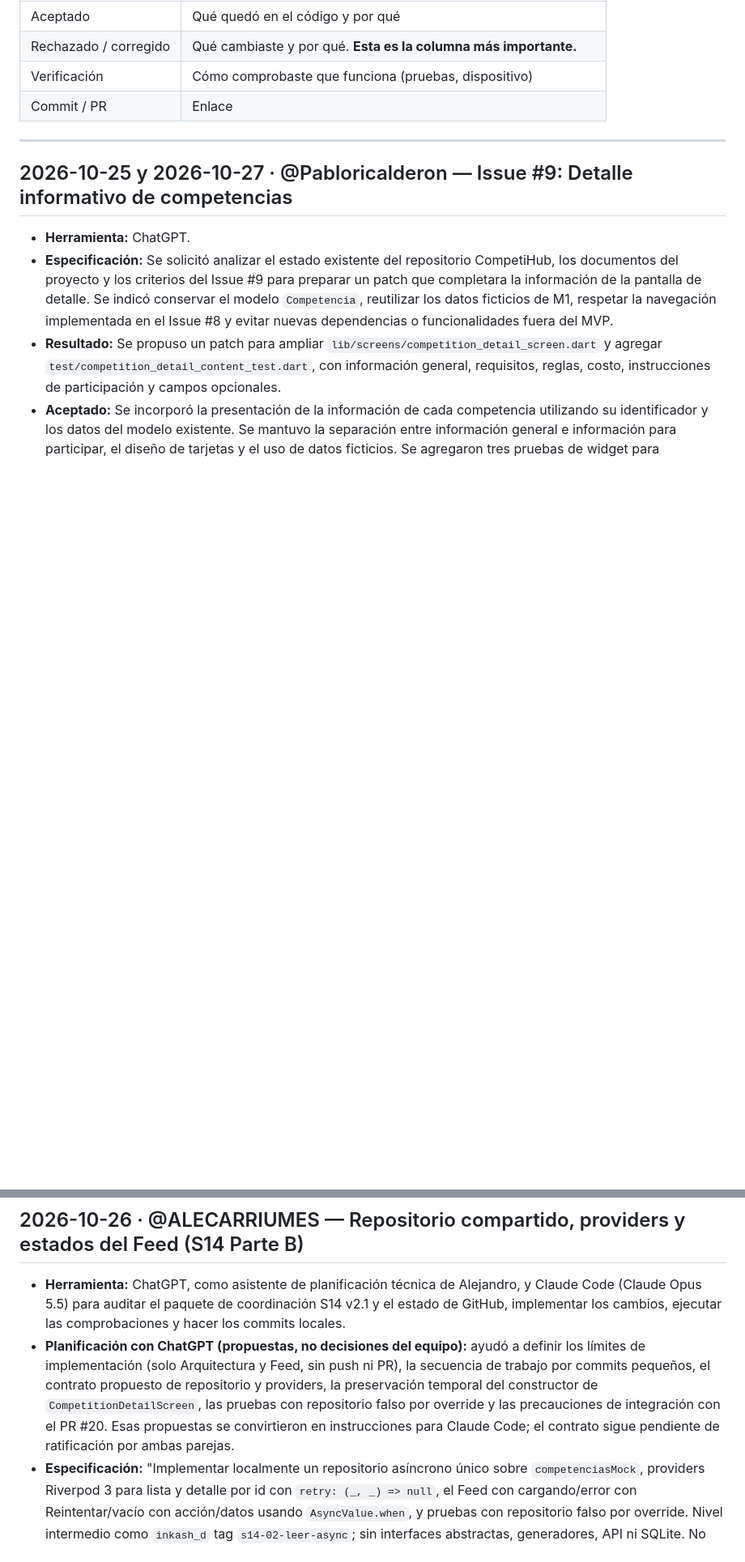
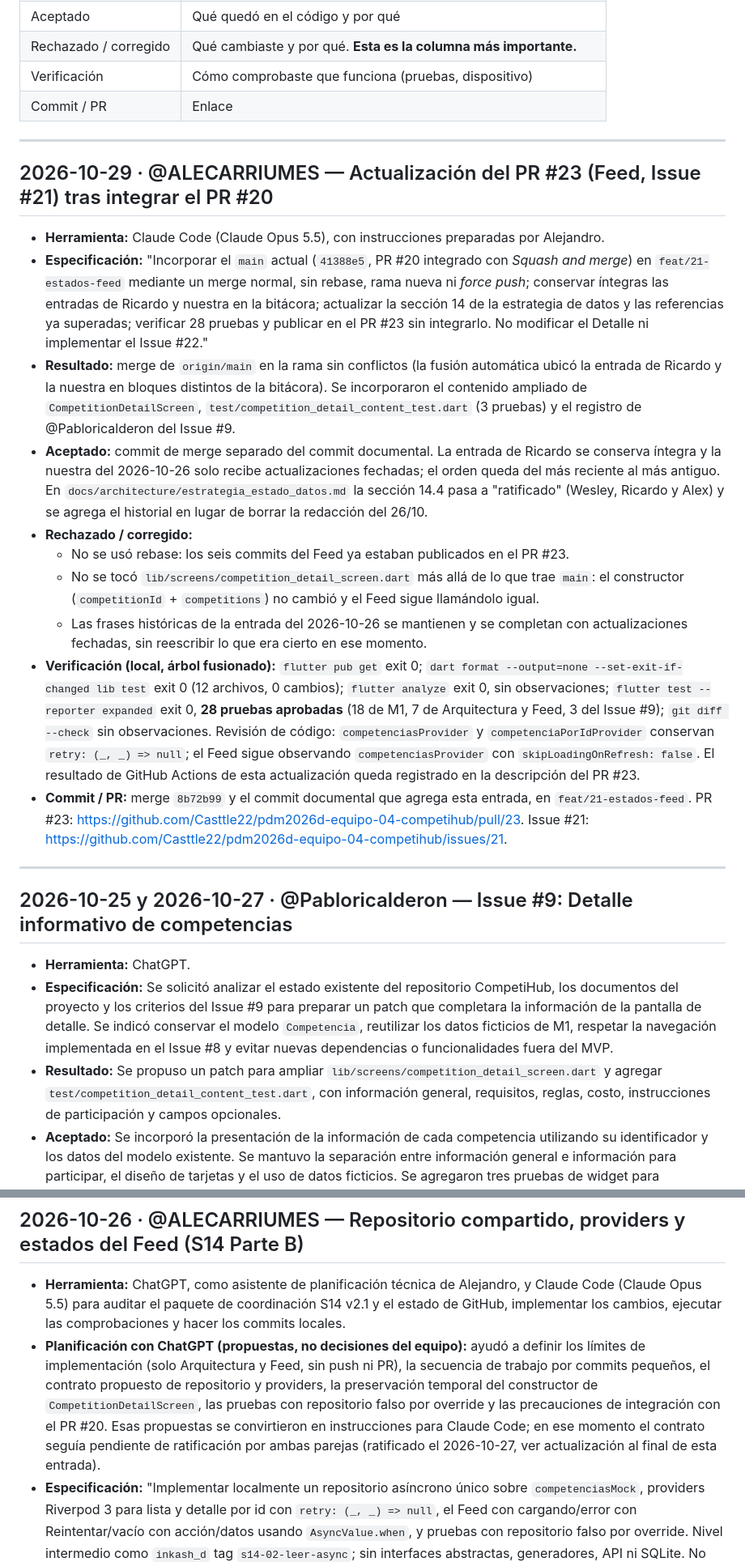
Before and after one commit to Casttle22/pdm2026d-equipo-04-competihub, a Markdown page: docs/bitacora-ia.md, 2 parts joined by grey strips. Shown at 81% size. Rendered like a GitHub page; blank space fills up the shorter version.

```diff
--- a/docs/bitacora-ia.md
+++ b/docs/bitacora-ia.md
@@ -14,6 +14,21 @@ qué especificaste, qué revisaste y qué rechazaste.
 | Rechazado / corregido | Qué cambiaste y por qué. **Esta es la columna más importante.** |
 | Verificación | Cómo comprobaste que funciona (pruebas, dispositivo) |
 | Commit / PR | Enlace |
+
+---
+
+## 2026-10-29 · @ALECARRIUMES — Actualización del PR #23 (Feed, Issue #21) tras integrar el PR #20
+
+- **Herramienta:** Claude Code (Claude Opus 5.5), con instrucciones preparadas por Alejandro.
+- **Especificación:** "Incorporar el `main` actual (`41388e5`, PR #20 integrado con *Squash and merge*) en `feat/21-estados-feed` mediante un merge normal, sin rebase, rama nueva ni *force push*; conservar íntegras las entradas de Ricardo y nuestra en la bitácora; actualizar la sección 14 de la estrategia de datos y las referencias ya superadas; verificar 28 pruebas y publicar en el PR #23 sin integrarlo. No modificar el Detalle ni implementar el Issue #22."
+- **Resultado:** merge de `origin/main` en la rama sin conflictos (la fusión automática ubicó la entrada de Ricardo y la nuestra en bloques distintos de la bitácora). Se incorporaron el contenido ampliado de `CompetitionDetailScreen`, `test/competition_detail_content_test.dart` (3 pruebas) y el registro de @Pabloricalderon del Issue #9.
+- **Aceptado:** commit de merge separado del commit documental. La entrada de Ricardo se conserva íntegra y la nuestra del 2026-10-26 solo recibe actualizaciones fechadas; el orden queda del más reciente al más antiguo. En `docs/architecture/estrategia_estado_datos.md` la sección 14.4 pasa a "ratificado" (Wesley, Ricardo y Alex) y se agrega el historial en lugar de borrar la redacción del 26/10.
+- **Rechazado / corregido:**
+  - No se usó rebase: los seis commits del Feed ya estaban publicados en el PR #23.
+  - No se tocó `lib/screens/competition_detail_screen.dart` más allá de lo que trae `main`: el constructor (`competitionId` + `competitions`) no cambió y el Feed sigue llamándolo igual.
+  - Las frases históricas de la entrada del 2026-10-26 se mantienen y se completan con actualizaciones fechadas, sin reescribir lo que era cierto en ese momento.
+- **Verificación (local, árbol fusionado):** `flutter pub get` exit 0; `dart format --output=none --set-exit-if-changed lib test` exit 0 (12 archivos, 0 cambios); `flutter analyze` exit 0, sin observaciones; `flutter test --reporter expanded` exit 0, **28 pruebas aprobadas** (18 de M1, 7 de Arquitectura y Feed, 3 del Issue #9); `git diff --check` sin observaciones. Revisión de código: `competenciasProvider` y `competenciaPorIdProvider` conservan `retry: (_, _) => null`; el Feed sigue observando `competenciasProvider` con `skipLoadingOnRefresh: false`. El resultado de GitHub Actions de esta actualización queda registrado en la descripción del PR #23.
+- **Commit / PR:** merge `8b72b99` y el commit documental que agrega esta entrada, en `feat/21-estados-feed`. PR #23: https://github.com/Casttle22/pdm2026d-equipo-04-competihub/pull/23. Issue #21: https://github.com/Casttle22/pdm2026d-equipo-04-competihub/issues/21.
 
 ---
 ## 2026-10-25 y 2026-10-27 · @Pabloricalderon — Issue #9: Detalle informativo de competencias
@@ -40,7 +55,7 @@ qué especificaste, qué revisaste y qué rechazaste.
 ## 2026-10-26 · @ALECARRIUMES — Repositorio compartido, providers y estados del Feed (S14 Parte B)
 
 - **Herramienta:** ChatGPT, como asistente de planificación técnica de Alejandro, y Claude Code (Claude Opus 5.5) para auditar el paquete de coordinación S14 v2.1 y el estado de GitHub, implementar los cambios, ejecutar las comprobaciones y hacer los commits locales.
-- **Planificación con ChatGPT (propuestas, no decisiones del equipo):** ayudó a definir los límites de implementación (solo Arquitectura y Feed, sin push ni PR), la secuencia de trabajo por commits pequeños, el contrato propuesto de repositorio y providers, la preservación temporal del constructor de `CompetitionDetailScreen`, las pruebas con repositorio falso por override y las precauciones de integración con el PR #20. Esas propuestas se convirtieron en instrucciones para Claude Code; el contrato sigue pendiente de ratificación por ambas parejas.
+- **Planificación con ChatGPT (propuestas, no decisiones del equipo):** ayudó a definir los límites de implementación (solo Arquitectura y Feed, sin push ni PR), la secuencia de trabajo por commits pequeños, el contrato propuesto de repositorio y providers, la preservación temporal del constructor de `CompetitionDetailScreen`, las pruebas con repositorio falso por override y las precauciones de integración con el PR #20. Esas propuestas se convirtieron en instrucciones para Claude Code; en ese momento el contrato seguía pendiente de ratificación por ambas parejas (ratificado el 2026-10-27, ver actualización al final de esta entrada).
 - **Especificación:** "Implementar localmente un repositorio asíncrono único sobre `competenciasMock`, providers Riverpod 3 para lista y detalle por id con `retry: (_, _) => null`, el Feed con cargando/error con Reintentar/vacío con acción/datos usando `AsyncValue.when`, y pruebas con repositorio falso por override. Nivel intermedio como `inkash_d` tag `s14-02-leer-async`; sin interfaces abstractas, generadores, API ni SQLite. No cambiar el constructor de `CompetitionDetailScreen` ni archivos del Detalle (#9, PR #20). Conservar las 18 pruebas existentes. No publicar."
 - **Resultado:** `lib/repositories/competencias_repository.dart`, `lib/providers/competencias_providers.dart`, `HomeScreen` como `ConsumerStatefulWidget` con cuatro estados, `test/fakes/fake_competencias_repository.dart`, `test/feed_states_test.dart` (4 pruebas), `test/competencias_repository_test.dart` (3 pruebas) y la sección 14 de `docs/architecture/estrategia_estado_datos.md`.
 - **Aceptado:** Clase concreta de repositorio y falso que la extiende con contador de llamadas (mismo patrón que la referencia docente). Categoría seleccionada como estado local. Feed que pasa la lista cargada al constructor actual del Detalle. Montaje de las pruebas de M1 con `ProviderScope` y falso, sin quitar verificaciones (41 y 20 `expect` antes y después en `widget_test.dart` y `navigation_test.dart`).
```
Also changed, not shown: other parts of docs/bitacora-ia.md (+3 -1 lines), docs/architecture/estrategia_estado_datos.md (+8 -4 lines).
